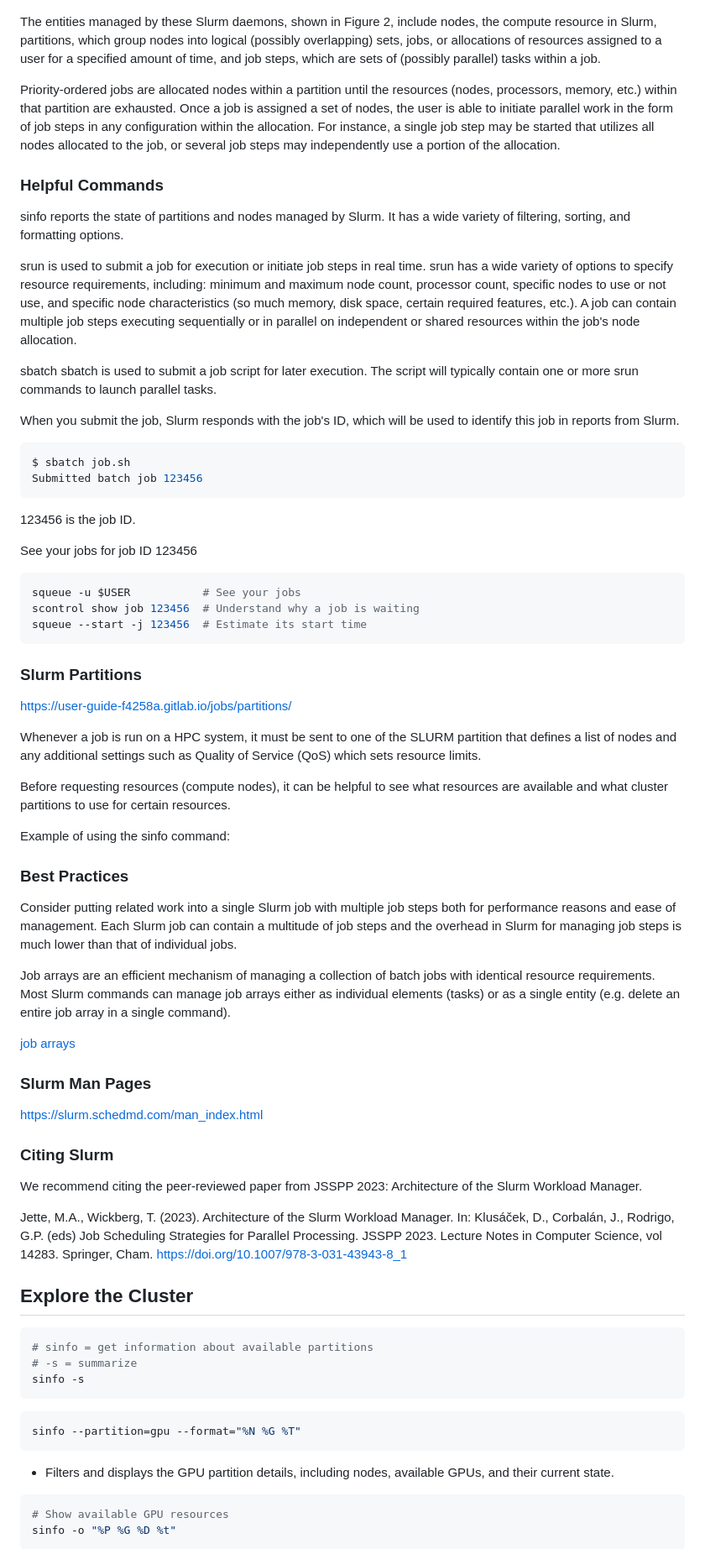
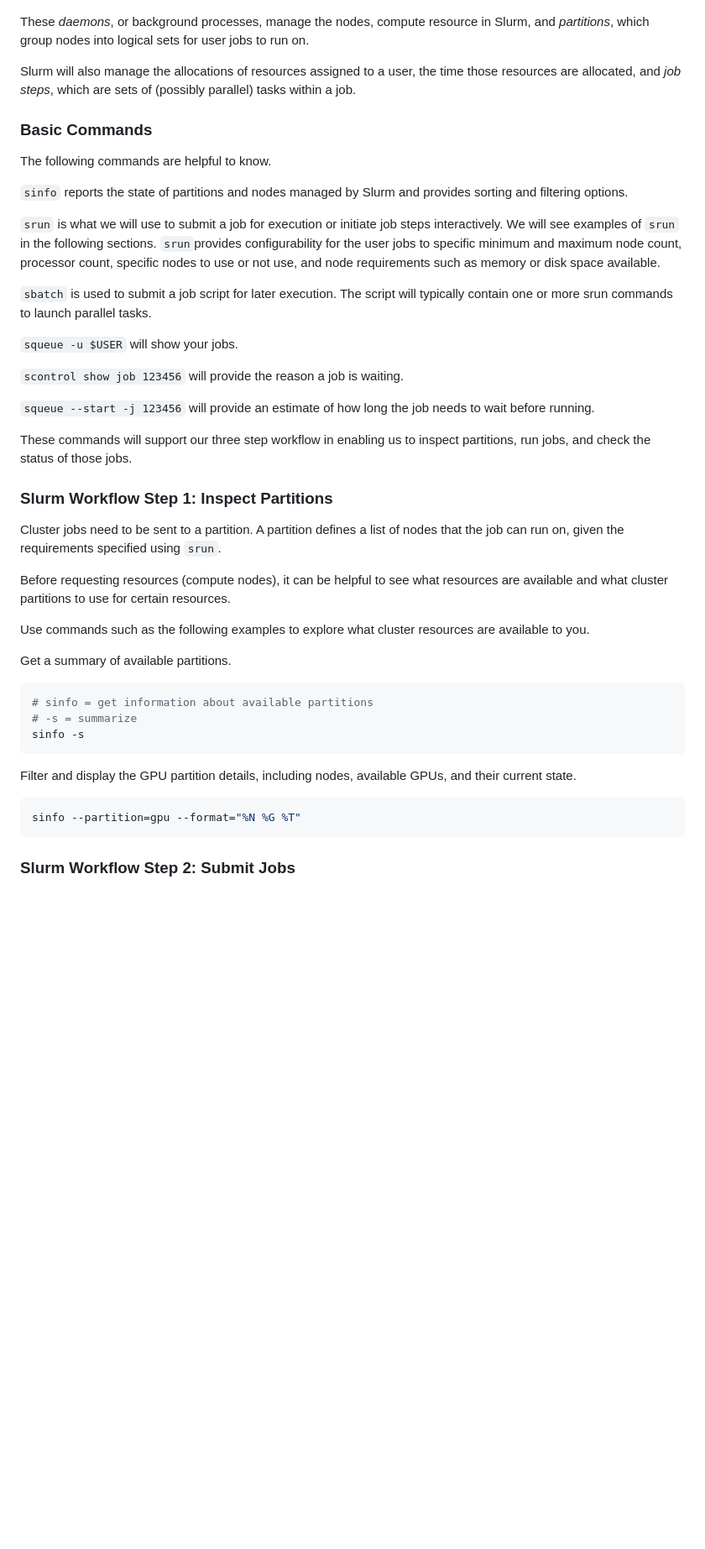
Before and after one commit to ruc-practical-ai-fall-2026/amarel-tutorial, a Markdown page: 01-amarel-setup.md, the part around one of its changes. Shown at 84% size. Drawn GitHub-style; blank space fills up the shorter version.

````diff
--- a/01-amarel-setup.md
+++ b/01-amarel-setup.md
@@ -224,71 +231,37 @@ As depicted in Figure 1, Slurm consists of a slurmd daemon running on each compu
 
 ![Alt text](images/arch.gif)
 
-The entities managed by these Slurm daemons, shown in Figure 2, include nodes, the compute resource in Slurm, partitions, which group nodes into logical (possibly overlapping) sets, jobs, or allocations of resources assigned to a user for a specified amount of time, and job steps, which are sets of (possibly parallel) tasks within a job.
+These *daemons*, or background processes, manage the nodes, compute resource in Slurm, and *partitions*, which group nodes into logical sets for user jobs to run on.
 
-Priority-ordered jobs are allocated nodes within a partition until the resources (nodes, processors, memory, etc.) within that partition are exhausted. Once a job is assigned a set of nodes, the user is able to initiate parallel work in the form of job steps in any configuration within the allocation. For instance, a single job step may be started that utilizes all nodes allocated to the job, or several job steps may independently use a portion of the allocation.
+Slurm will also manage the allocations of resources assigned to a user, the time those resources are allocated, and *job steps*, which are sets of (possibly parallel) tasks within a job.
 
-### Helpful Commands
+### Basic Commands
 
-sinfo reports the state of partitions and nodes managed by Slurm. It has a wide variety of filtering, sorting, and formatting options.
+The following commands are helpful to know.
 
-srun is used to submit a job for execution or initiate job steps in real time. srun has a wide variety of options to specify resource requirements, including: minimum and maximum node count, processor count, specific nodes to use or not use, and specific node characteristics (so much memory, disk space, certain required features, etc.). A job can contain multiple job steps executing sequentially or in parallel on independent or shared resources within the job's node allocation.
+`sinfo` reports the state of partitions and nodes managed by Slurm and provides sorting and filtering options.
 
-sbatch
-sbatch is used to submit a job script for later execution. The script will typically contain one or more srun commands to launch parallel tasks.
+`srun` is what we will use to submit a job for execution or initiate job steps interactively. We will see examples of `srun` in the following sections. `srun`provides configurability for the user jobs to specific minimum and maximum node count, processor count, specific nodes to use or not use, and node requirements such as memory or disk space available.
 
-When you submit the job, Slurm responds with the job's ID, which will be used to identify this job in reports from Slurm.
+`sbatch` is used to submit a job script for later execution. The script will typically contain one or more srun commands to launch parallel tasks.
 
-```bash
-$ sbatch job.sh
-Submitted batch job 123456
-```
+`squeue -u $USER` will show your jobs.
 
-123456 is the job ID.
+`scontrol show job 123456` will provide the reason a job is waiting.
 
+`squeue --start -j 123456` will provide an estimate of how long the job needs to wait before running.
 
-See your jobs for job ID 123456
-```bash
-squeue -u $USER           # See your jobs
-scontrol show job 123456  # Understand why a job is waiting
-squeue --start -j 123456  # Estimate its start time
-```
+These commands will support our three step workflow in enabling us to inspect partitions, run jobs, and check the status of those jobs.
 
-### Slurm Partitions
+### Slurm Workflow Step 1: Inspect Partitions
 
-https://user-guide-f4258a.gitlab.io/jobs/partitions/
-
-Whenever a job is run on a HPC system, it must be sent to one of the SLURM partition that defines a list of nodes and any additional settings such as Quality of Service (QoS) which sets resource limits.
+Cluster jobs need to be sent to a partition. A partition defines a list of nodes that the job can run on, given the requirements specified using `srun`.
 
 Before requesting resources (compute nodes), it can be helpful to see what resources are available and what cluster partitions to use for certain resources.
 
-Example of using the sinfo command:
+Use commands such as the following examples to explore what cluster resources are available to you.
 
-
-### Best Practices
-
-Consider putting related work into a single Slurm job with multiple job steps both for performance reasons and ease of management. Each Slurm job can contain a multitude of job steps and the overhead in Slurm for managing job steps is much lower than that of individual jobs.
-
-Job arrays are an efficient mechanism of managing a collection of batch jobs with identical resource requirements. Most Slurm commands can manage job arrays either as individual elements (tasks) or as a single entity (e.g. delete an entire job array in a single command).
-
-[job arrays](https://slurm.schedmd.com/job_array.html)
-
-
-### Slurm Man Pages
-
-https://slurm.schedmd.com/man_index.html
-
-
-### Citing Slurm
-
-We recommend citing the peer-reviewed paper from JSSPP 2023: Architecture of the Slurm Workload Manager.
-
-Jette, M.A., Wickberg, T. (2023). Architecture of the Slurm Workload Manager.
-In: Klusáček, D., Corbalán, J., Rodrigo, G.P. (eds) Job Scheduling Strategies
-for Parallel Processing. JSSPP 2023. Lecture Notes in Computer Science,
-vol 14283. Springer, Cham. https://doi.org/10.1007/978-3-031-43943-8_1
-
-## Explore the Cluster
+Get a summary of available partitions.
 
 ```bash
 # sinfo = get information about available partitions
@@ -296,13 +269,11 @@ vol 14283. Springer, Cham. https://doi.org/10.1007/978-3-031-43943-8_1
 sinfo -s
 ```
 
+Filter and display the GPU partition details, including nodes, available GPUs, and their current state.
+
 ```bash
 sinfo --partition=gpu --format="%N %G %T"
 ```
-- Filters and displays the GPU partition details, including nodes, available GPUs, and their current state.
 
-```bash
-# Show available GPU resources
-sinfo -o "%P %G %D %t"
-```
+### Slurm Workflow Step 2: Submit Jobs
 
````
Also changed, not shown: other parts of 01-amarel-setup.md (+73 -54 lines).
